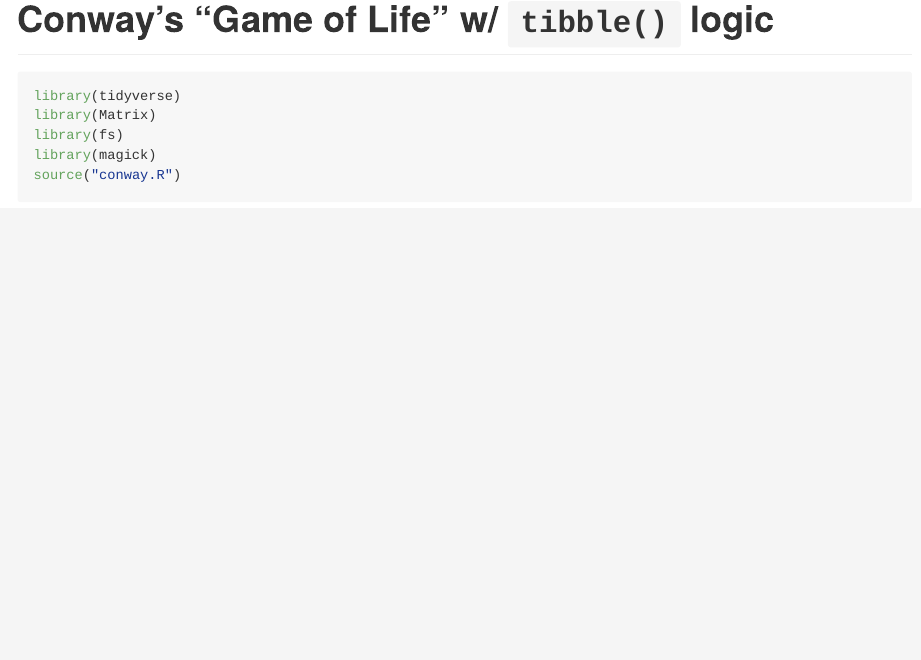
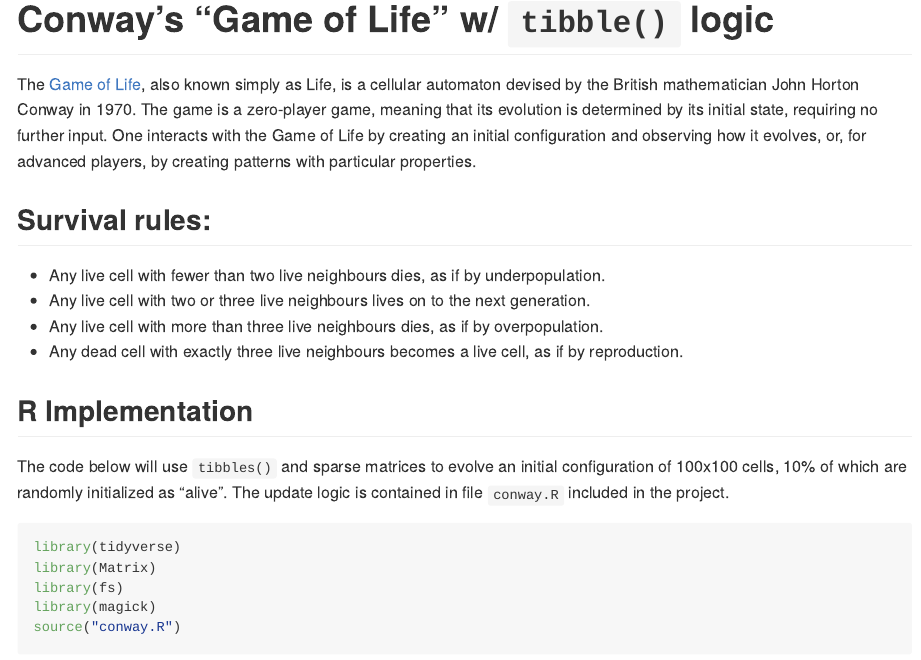
Before and after one commit to dan-reznik/conway-game-of-life, an R Markdown document (README.Rmd): the page in a window 1100 px wide, from its top. The pictures show the output file README.md that the author committed with the source, drawn offline in the style of GitHub.

Commit message:
added more docs

````diff
--- a/README.Rmd
+++ b/README.Rmd
@@ -3,6 +3,19 @@
 ---
 
 # Conway's "Game of Life" w/ `tibble()` logic
+
+The [Game of Life](https://en.wikipedia.org/wiki/Conway%27s_Game_of_Life), also known simply as Life, is a cellular automaton devised by the British mathematician John Horton Conway in 1970. The game is a zero-player game, meaning that its evolution is determined by its initial state, requiring no further input. One interacts with the Game of Life by creating an initial configuration and observing how it evolves, or, for advanced players, by creating patterns with particular properties.
+
+## Survival rules:
+
+- Any live cell with fewer than two live neighbours dies, as if by underpopulation.
+- Any live cell with two or three live neighbours lives on to the next generation.
+- Any live cell with more than three live neighbours dies, as if by overpopulation.
+- Any dead cell with exactly three live neighbours becomes a live cell, as if by reproduction.
+
+## R Implementation
+
+The code below will use `tibbles()` and sparse matrices to evolve an initial configuration of 100x100 cells, 10% of which are randomly initialized as "alive". The update logic is contained in file `conway.R` included in the project.
 
 ```{r libraries,message=F}
 library(tidyverse)
````
Also changed, not shown: README.md.
